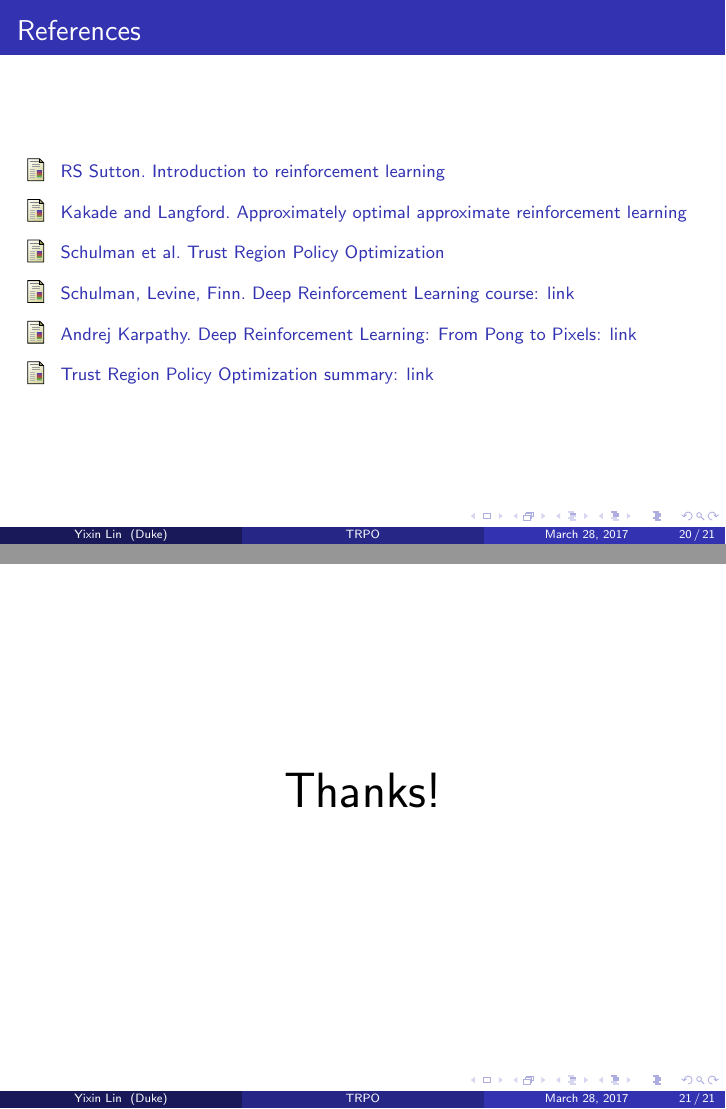
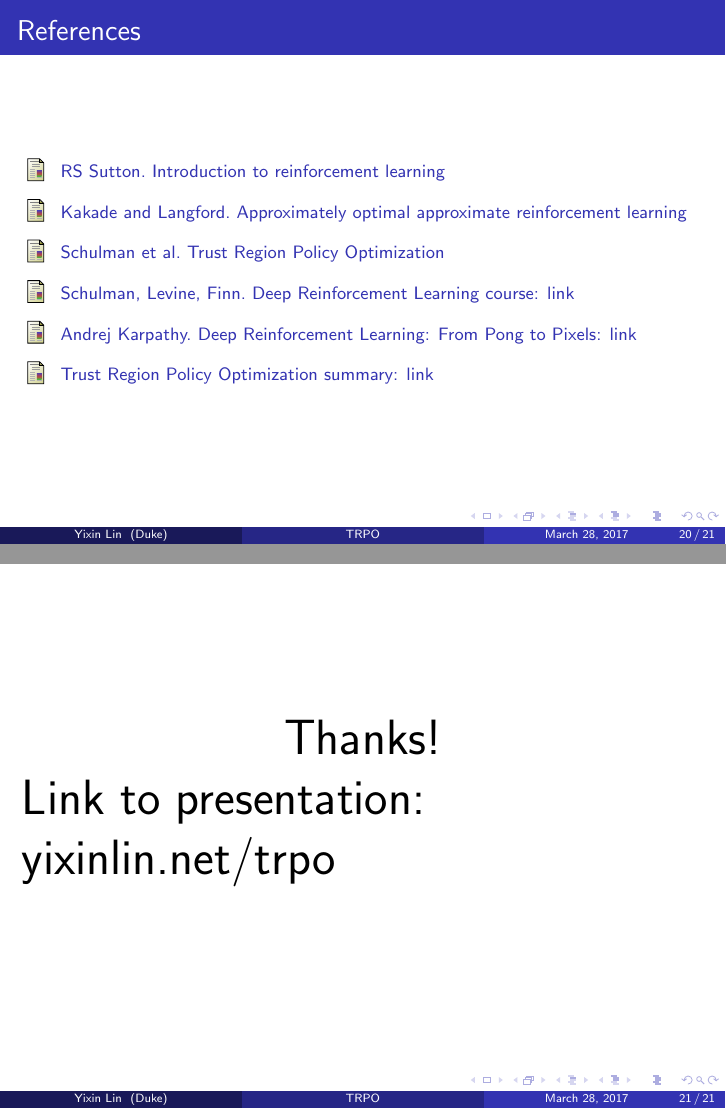
Before and after one commit to 1heart/trpo, LaTeX slides (presentation.tex): pages 20 and 21 of 21, joined at a grey line. Compiled offline with pdfLaTeX.

Commit message:
Add resources

```diff
--- a/presentation.tex
+++ b/presentation.tex
@@ -402,6 +402,8 @@
 
 \begin{frame}
   \Huge{\centerline{Thanks!}}
+
+  Link to presentation: yixinlin.net/trpo
 \end{frame}
 
 %----------------------------------------------------------------------------------------
```
Also changed, not shown: README.md, presentation.pdf.
